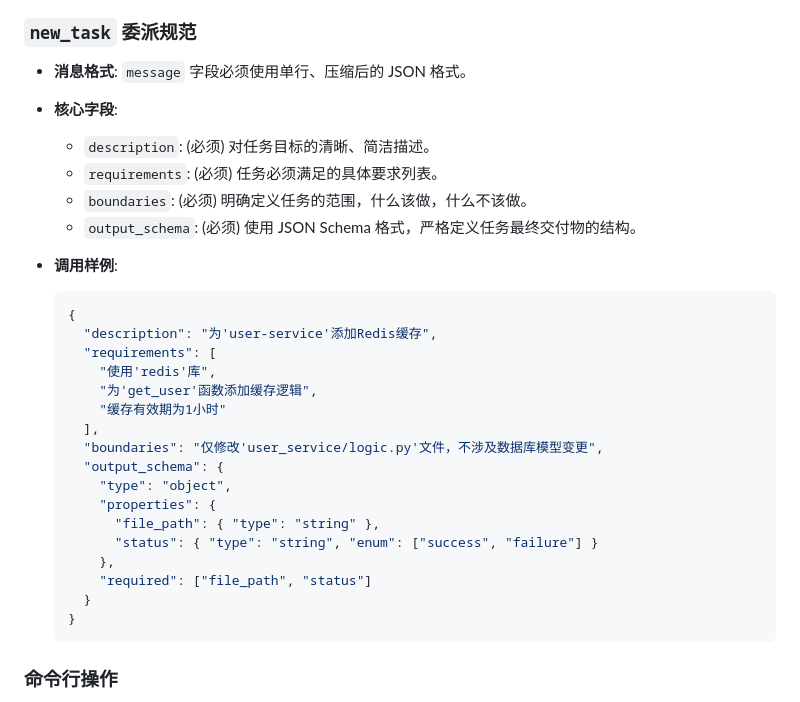
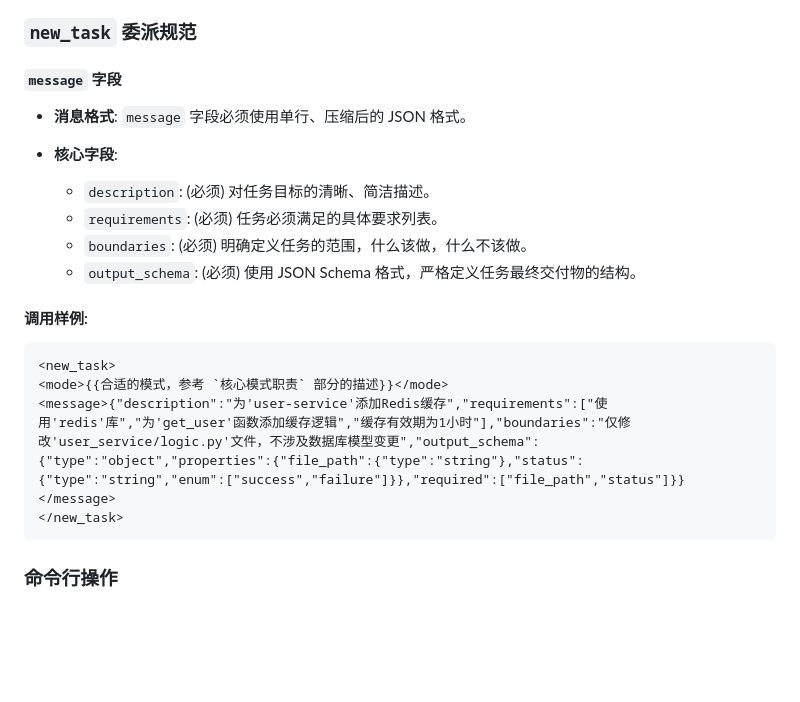
Before and after one commit to lazygophers/roo, a Markdown page: roo/rules/tool-usage.md, the part around the change. Rendered like a GitHub page; blank space fills up the shorter version.

Commit message:
docs(roo): 更新 `new_task` 委派规范文档
- 新增 `message` 字段说明，强调使用单行、压缩后的 JSON 格式
- 移除多余的调用样例，精简文档内容
- 更新调用样例，使用 XML 格式替代 JSON

````diff
--- a/roo/rules/tool-usage.md
+++ b/roo/rules/tool-usage.md
@@ -90,6 +90,8 @@ _原则：将执行与交付作为任务的最后环节。_
 
 ### `new_task` 委派规范
 
+#### `message` 字段
+
 - **消息格式**: `message` 字段必须使用单行、压缩后的 JSON 格式。
 - **核心字段**:
 
@@ -98,26 +100,14 @@ _原则：将执行与交付作为任务的最后环节。_
   - `boundaries`: (必须) 明确定义任务的范围，什么该做，什么不该做。
   - `output_schema`: (必须) 使用 JSON Schema 格式，严格定义任务最终交付物的结构。
 
-- **调用样例**:
-  ```json
-  {
-    "description": "为'user-service'添加Redis缓存",
-    "requirements": [
-      "使用'redis'库",
-      "为'get_user'函数添加缓存逻辑",
-      "缓存有效期为1小时"
-    ],
-    "boundaries": "仅修改'user_service/logic.py'文件，不涉及数据库模型变更",
-    "output_schema": {
-      "type": "object",
-      "properties": {
-        "file_path": { "type": "string" },
-        "status": { "type": "string", "enum": ["success", "failure"] }
-      },
-      "required": ["file_path", "status"]
-    }
-  }
-  ```
+#### **调用样例**:
+
+```xml
+<new_task>
+<mode>{{合适的模式，参考 `核心模式职责` 部分的描述}}</mode>
+<message>{"description":"为'user-service'添加Redis缓存","requirements":["使用'redis'库","为'get_user'函数添加缓存逻辑","缓存有效期为1小时"],"boundaries":"仅修改'user_service/logic.py'文件，不涉及数据库模型变更","output_schema":{"type":"object","properties":{"file_path":{"type":"string"},"status":{"type":"string","enum":["success","failure"]}},"required":["file_path","status"]}}</message>
+</new_task>
+```
 
 ### 命令行操作
 
````
